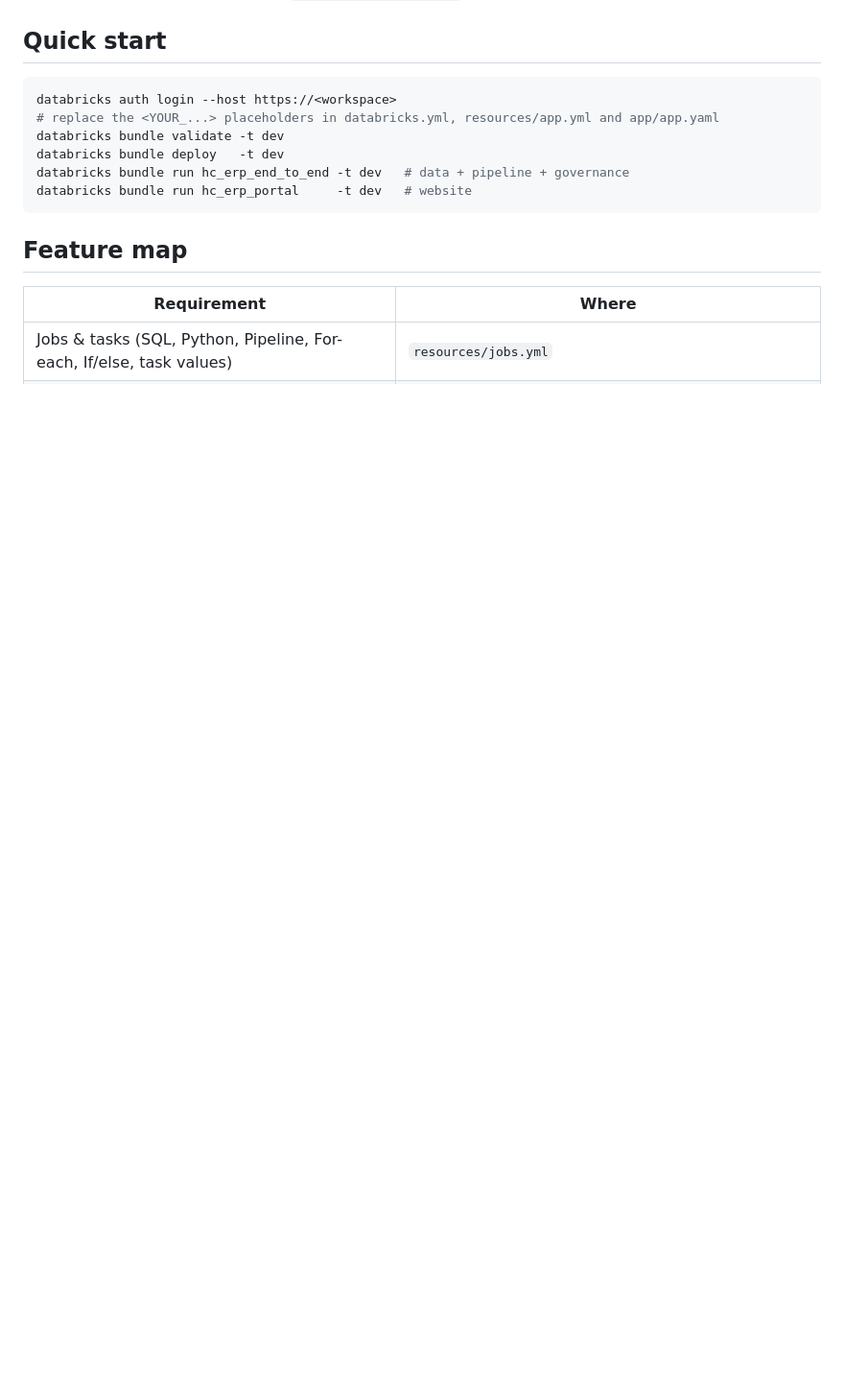
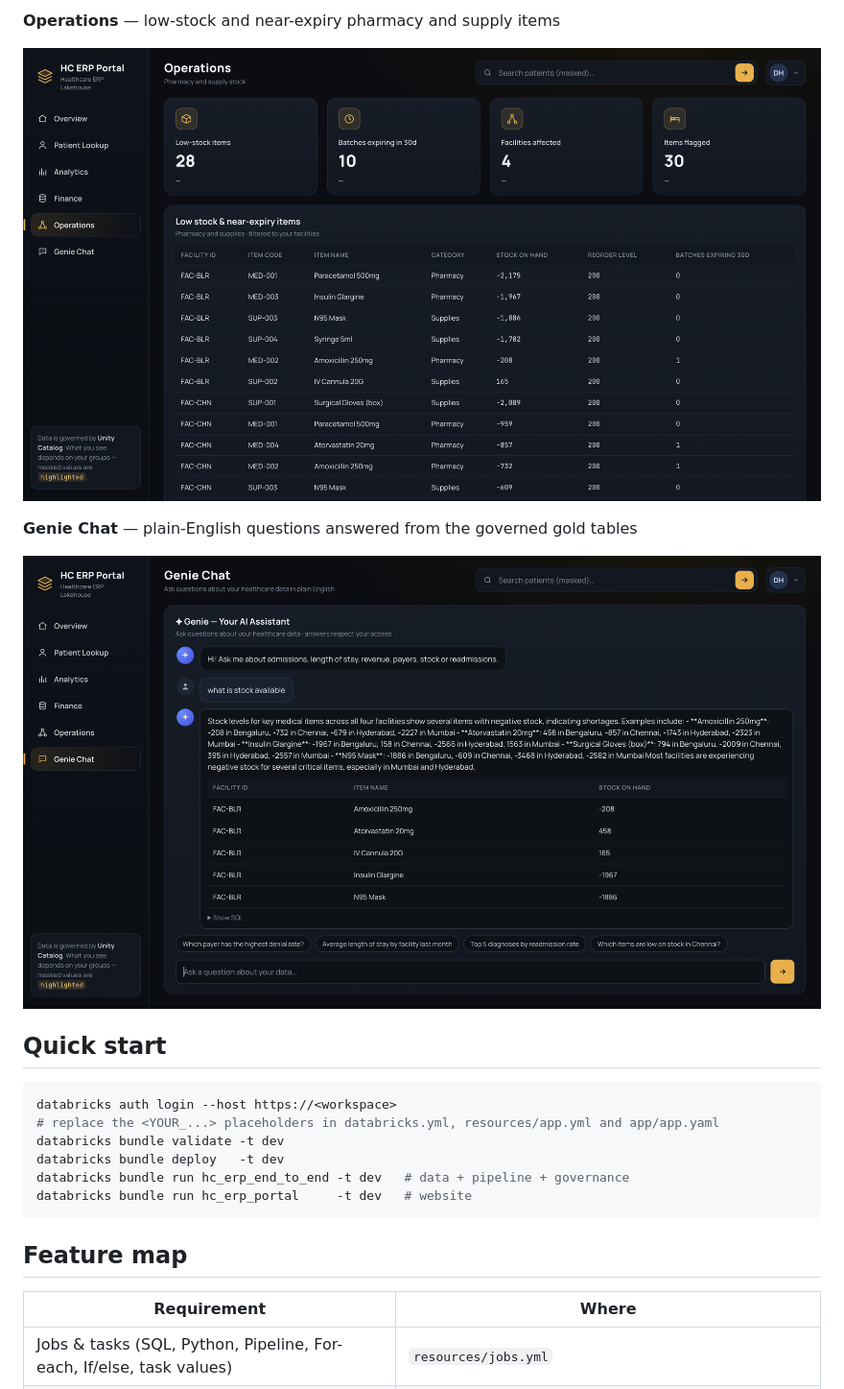
Before and after one commit to Dhyanesh45/healthcare-erp-lakehouse-databricks, a Markdown page: README.md, the part around one of its changes. Shown at 96% size. Drawn GitHub-style; pictures changed too: docs/images/portal-genie-chat.png (added), docs/images/portal-operations.png (added); blank space fills up the shorter version.

Commit message:
Add screenshots of the job, pipeline and portal to the README

````diff
--- a/README.md
+++ b/README.md
@@ -9,3 +39,10 @@ with one Asset Bundle.
+**Operations** — low-stock and near-expiry pharmacy and supply items
+
+![Operations](docs/images/portal-operations.png)
+
+**Genie Chat** — plain-English questions answered from the governed gold tables
+
+![Genie Chat](docs/images/portal-genie-chat.png)
 
 ## Quick start
 ```bash
````
Also changed, not shown: other parts of README.md (+30 -0 lines), docs/images/job-dag.png (added), docs/images/pipeline-lineage.png (added), docs/images/portal-finance.png (added), docs/images/portal-patient-lookup.png (added).
